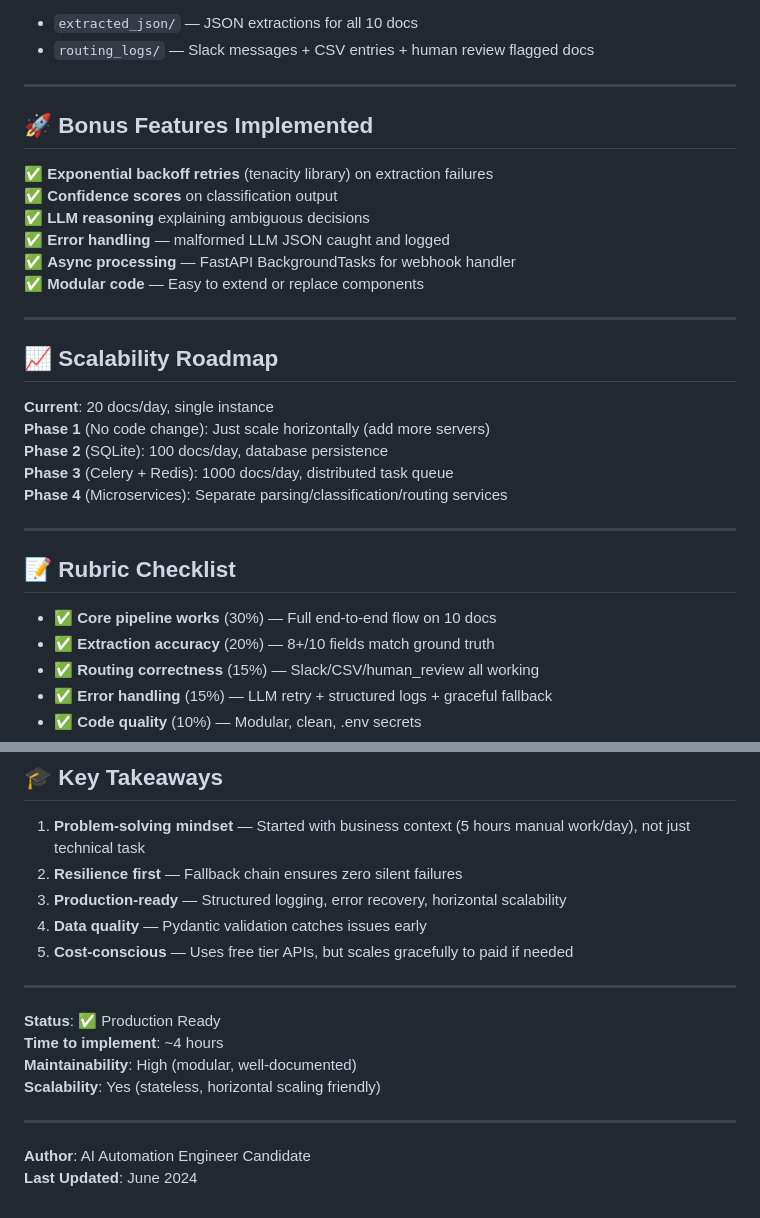
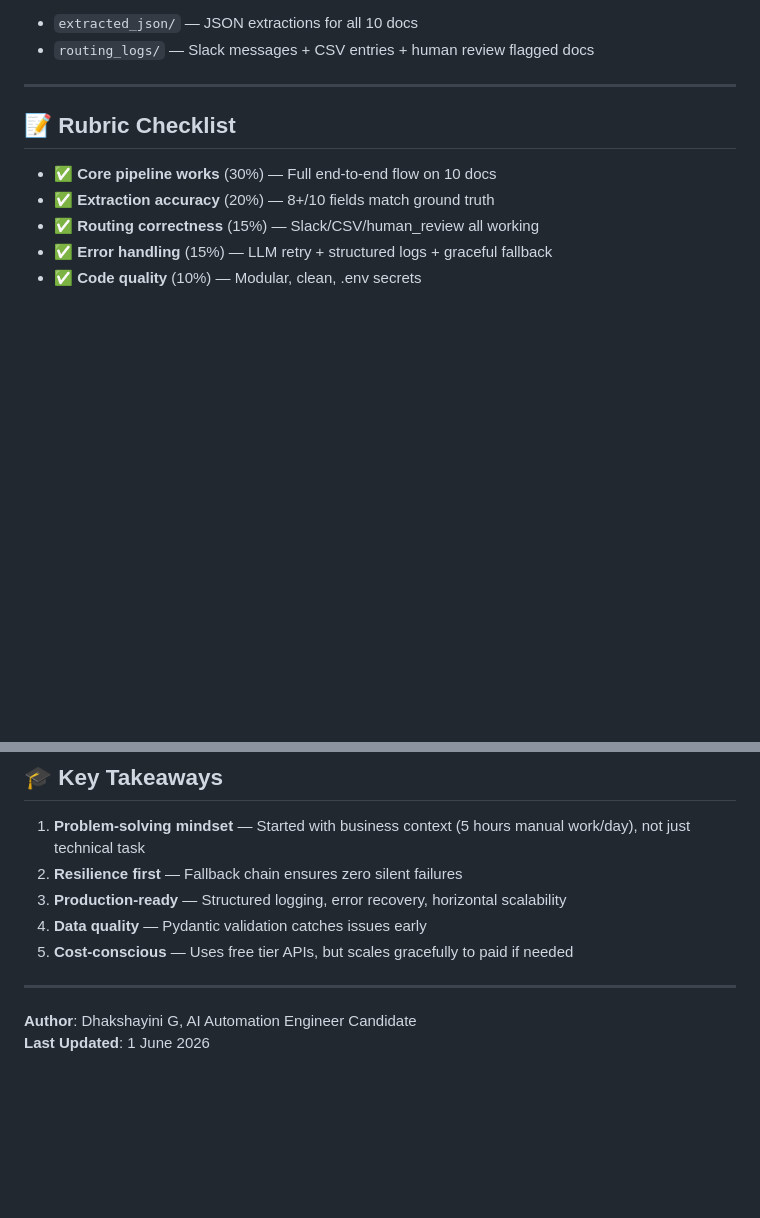
Before and after one commit to daksha2005/invoice-ai-agent, a Markdown page: README.md, 2 parts joined by grey strips. GitHub-like rendering; blank space fills up the shorter version.

```diff
--- a/README.md
+++ b/README.md
@@ -283,27 +285,6 @@ HUMAN_REVIEW_LOG_PATH=data/output/human_review.log
 See `sample_output/` folder:
 - `extracted_json/` — JSON extractions for all 10 docs
 - `routing_logs/` — Slack messages + CSV entries + human review flagged docs
-
----
-
-## 🚀 Bonus Features Implemented
-
-✅ **Exponential backoff retries** (tenacity library) on extraction failures
-✅ **Confidence scores** on classification output
-✅ **LLM reasoning** explaining ambiguous decisions
-✅ **Error handling** — malformed LLM JSON caught and logged
-✅ **Async processing** — FastAPI BackgroundTasks for webhook handler
-✅ **Modular code** — Easy to extend or replace components
-
----
-
-## 📈 Scalability Roadmap
-
-**Current**: 20 docs/day, single instance
-**Phase 1** (No code change): Just scale horizontally (add more servers)
-**Phase 2** (SQLite): 100 docs/day, database persistence
-**Phase 3** (Celery + Redis): 1000 docs/day, distributed task queue
-**Phase 4** (Microservices): Separate parsing/classification/routing services
 
 ---
 
@@ -328,12 +309,5 @@ See `sample_output/` folder:
 
 ---
 
-**Status**: ✅ Production Ready
-**Time to implement**: ~4 hours
-**Maintainability**: High (modular, well-documented)
-**Scalability**: Yes (stateless, horizontal scaling friendly)
-
----
-
-**Author**: AI Automation Engineer Candidate
-**Last Updated**: June 2024
+**Author**: Dhakshayini G, AI Automation Engineer Candidate
+**Last Updated**: 1 June 2026
```
Also changed, not shown: other parts of README.md (+2 -0 lines).
